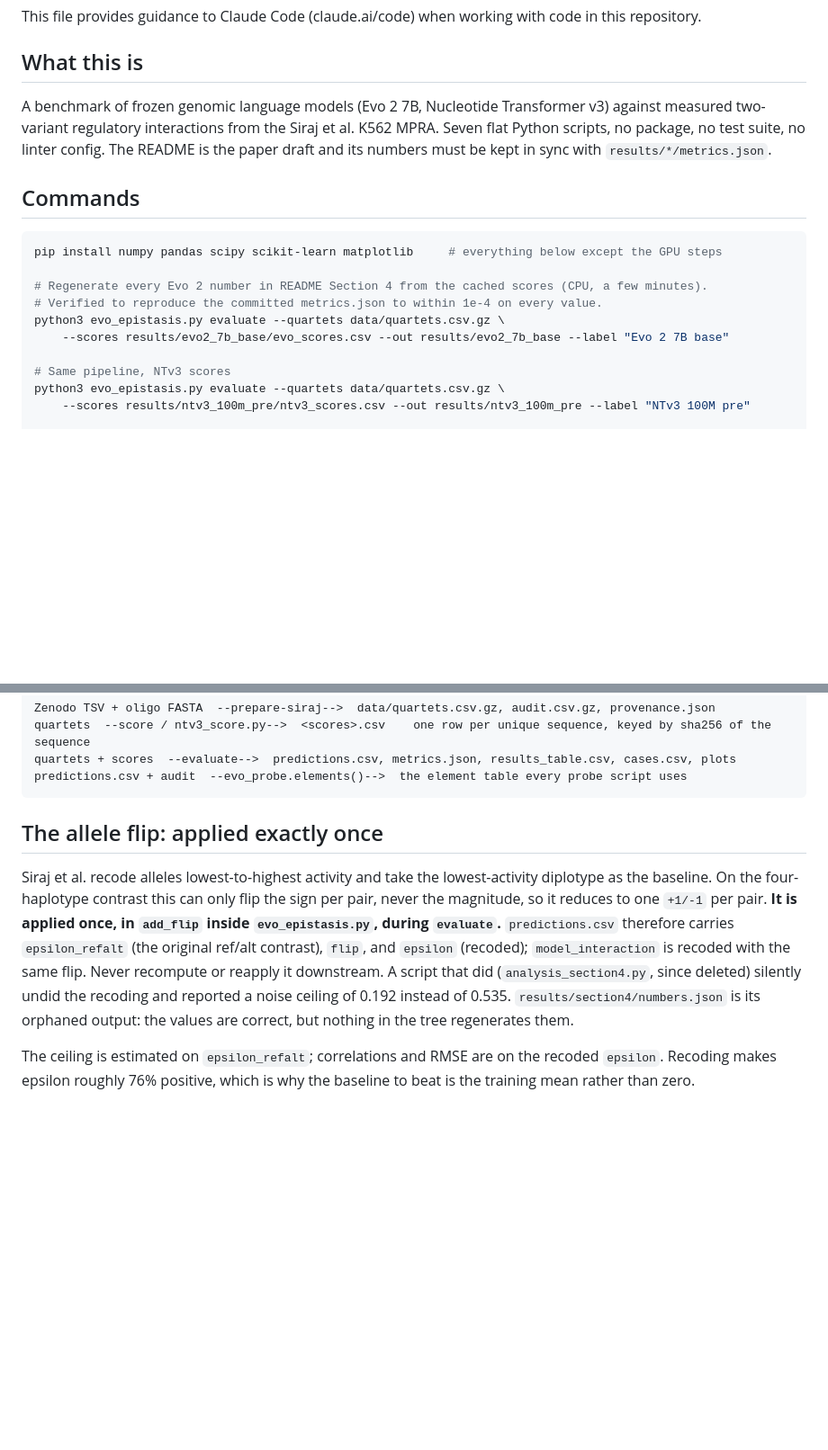
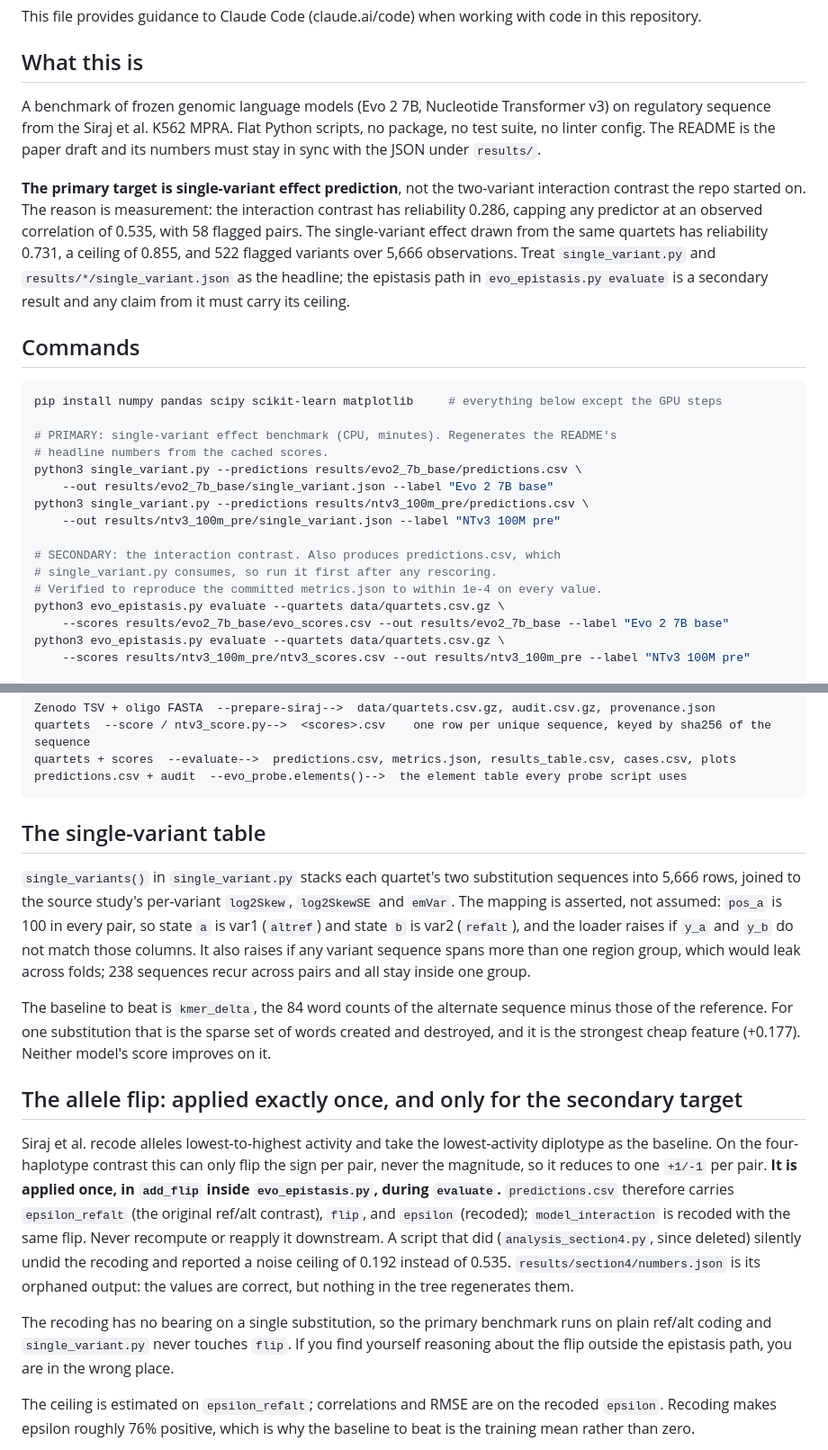
Before and after one commit to soleilwizman/evalingevo, a Markdown page: CLAUDE.md, 2 parts joined by grey strips. Shown at 90% size. Drawn GitHub-style; blank space fills up the shorter version.

Commit message:
Point CLAUDE.md at single-variant effect prediction as the primary target
Records the shift and the measurement reason for it: reliability 0.731 and
a 0.855 ceiling over 5,666 single variants, against 0.286 and 0.535 over
2,833 interaction contrasts. Puts single_variant.py first in the command
list, documents the single-variant table and its asserted var1/var2
mapping, notes that the allele recoding does not apply to this target, and
replaces the not-done section with what a variant-level embedding probe
would actually require.

Co-Authored-By: Claude Opus 5 <noreply@anthropic.com>
Claude-Session: https://claude.ai/code/session_01SEgCrDtovnykAJiakiAeMJ

````diff
--- a/CLAUDE.md
+++ b/CLAUDE.md
@@ -4,22 +4,36 @@ This file provides guidance to Claude Code (claude.ai/code) when working with co
 
 ## What this is
 
-A benchmark of frozen genomic language models (Evo 2 7B, Nucleotide Transformer v3) against
-measured two-variant regulatory interactions from the Siraj et al. K562 MPRA. Seven flat Python
-scripts, no package, no test suite, no linter config. The README is the paper draft and its
-numbers must be kept in sync with `results/*/metrics.json`.
+A benchmark of frozen genomic language models (Evo 2 7B, Nucleotide Transformer v3) on
+regulatory sequence from the Siraj et al. K562 MPRA. Flat Python scripts, no package, no test
+suite, no linter config. The README is the paper draft and its numbers must stay in sync with
+the JSON under `results/`.
+
+**The primary target is single-variant effect prediction**, not the two-variant interaction
+contrast the repo started on. The reason is measurement: the interaction contrast has
+reliability 0.286, capping any predictor at an observed correlation of 0.535, with 58 flagged
+pairs. The single-variant effect drawn from the same quartets has reliability 0.731, a ceiling
+of 0.855, and 522 flagged variants over 5,666 observations. Treat `single_variant.py` and
+`results/*/single_variant.json` as the headline; the epistasis path in `evo_epistasis.py
+evaluate` is a secondary result and any claim from it must carry its ceiling.
 
 ## Commands
 
 ```bash
 pip install numpy pandas scipy scikit-learn matplotlib     # everything below except the GPU steps
 
-# Regenerate every Evo 2 number in README Section 4 from the cached scores (CPU, a few minutes).
+# PRIMARY: single-variant effect benchmark (CPU, minutes). Regenerates the README's
+# headline numbers from the cached scores.
+python3 single_variant.py --predictions results/evo2_7b_base/predictions.csv \
+    --out results/evo2_7b_base/single_variant.json --label "Evo 2 7B base"
+python3 single_variant.py --predictions results/ntv3_100m_pre/predictions.csv \
+    --out results/ntv3_100m_pre/single_variant.json --label "NTv3 100M pre"
+
+# SECONDARY: the interaction contrast. Also produces predictions.csv, which
+# single_variant.py consumes, so run it first after any rescoring.
 # Verified to reproduce the committed metrics.json to within 1e-4 on every value.
 python3 evo_epistasis.py evaluate --quartets data/quartets.csv.gz \
     --scores results/evo2_7b_base/evo_scores.csv --out results/evo2_7b_base --label "Evo 2 7B base"
-
-# Same pipeline, NTv3 scores
 python3 evo_epistasis.py evaluate --quartets data/quartets.csv.gz \
     --scores results/ntv3_100m_pre/ntv3_scores.csv --out results/ntv3_100m_pre --label "NTv3 100M pre"
 
@@ -53,7 +67,20 @@ quartets + scores  --evaluate-->  predictions.csv, metrics.json, results_table.c
 predictions.csv + audit  --evo_probe.elements()-->  the element table every probe script uses
 ```
 
-## The allele flip: applied exactly once
+## The single-variant table
+
+`single_variants()` in `single_variant.py` stacks each quartet's two substitution sequences
+into 5,666 rows, joined to the source study's per-variant `log2Skew`, `log2SkewSE` and `emVar`.
+The mapping is asserted, not assumed: `pos_a` is 100 in every pair, so state `a` is var1
+(`altref`) and state `b` is var2 (`refalt`), and the loader raises if `y_a` and `y_b` do not
+match those columns. It also raises if any variant sequence spans more than one region group,
+which would leak across folds; 238 sequences recur across pairs and all stay inside one group.
+
+The baseline to beat is `kmer_delta`, the 84 word counts of the alternate sequence minus those
+of the reference. For one substitution that is the sparse set of words created and destroyed,
+and it is the strongest cheap feature (+0.177). Neither model's score improves on it.
+
+## The allele flip: applied exactly once, and only for the secondary target
 
 Siraj et al. recode alleles lowest-to-highest activity and take the lowest-activity diplotype as
 the baseline. On the four-haplotype contrast this can only flip the sign per pair, never the
@@ -64,6 +91,10 @@ with the same flip. Never recompute or reapply it downstream. A script that did
 (`analysis_section4.py`, since deleted) silently undid the recoding and reported a noise ceiling
 of 0.192 instead of 0.535. `results/section4/numbers.json` is its orphaned output: the values are
 correct, but nothing in the tree regenerates them.
+
+The recoding has no bearing on a single substitution, so the primary benchmark runs on plain
+ref/alt coding and `single_variant.py` never touches `flip`. If you find yourself reasoning
+about the flip outside the epistasis path, you are in the wrong place.
 
 The ceiling is estimated on `epsilon_refalt`; correlations and RMSE are on the recoded `epsilon`.
 Recoding makes epsilon roughly 76% positive, which is why the baseline to beat is the training
````
Also changed, not shown: other parts of CLAUDE.md (+12 -4 lines).
